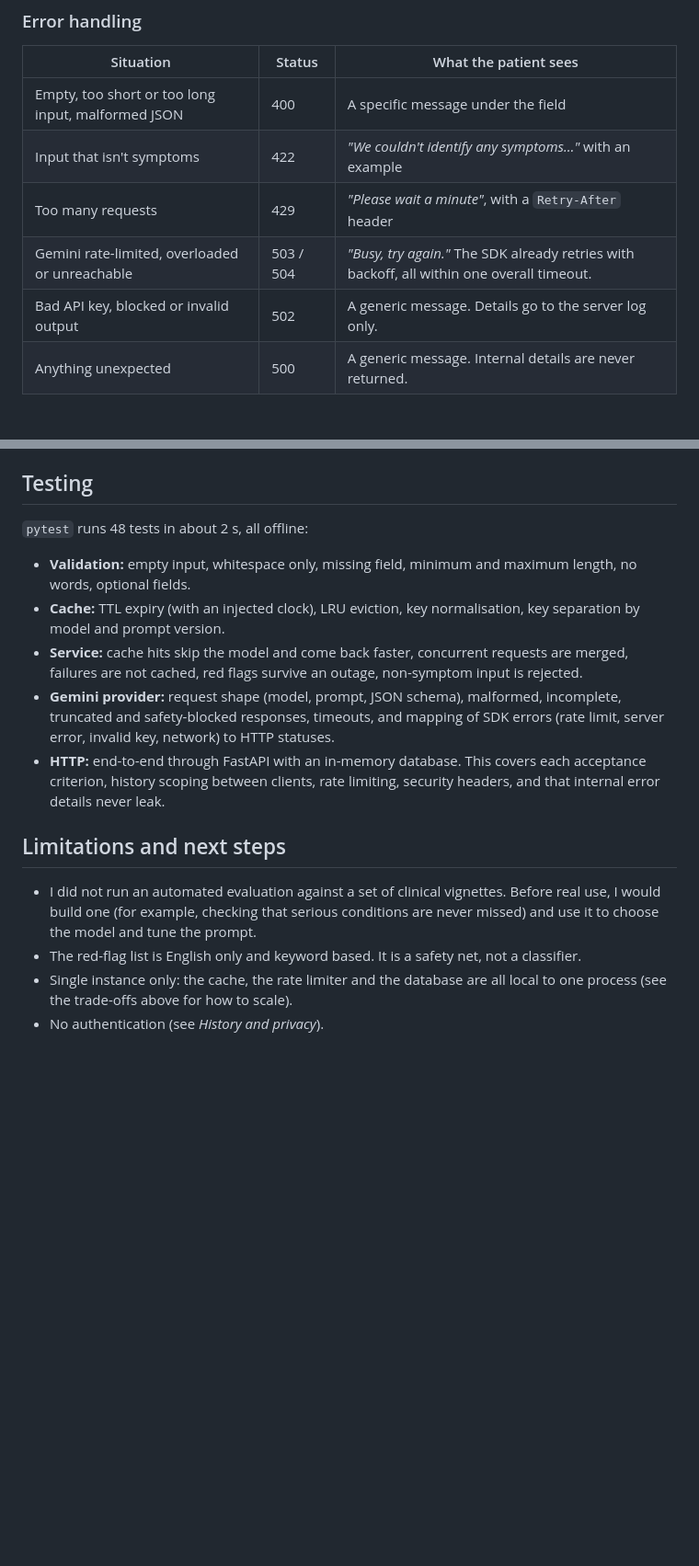
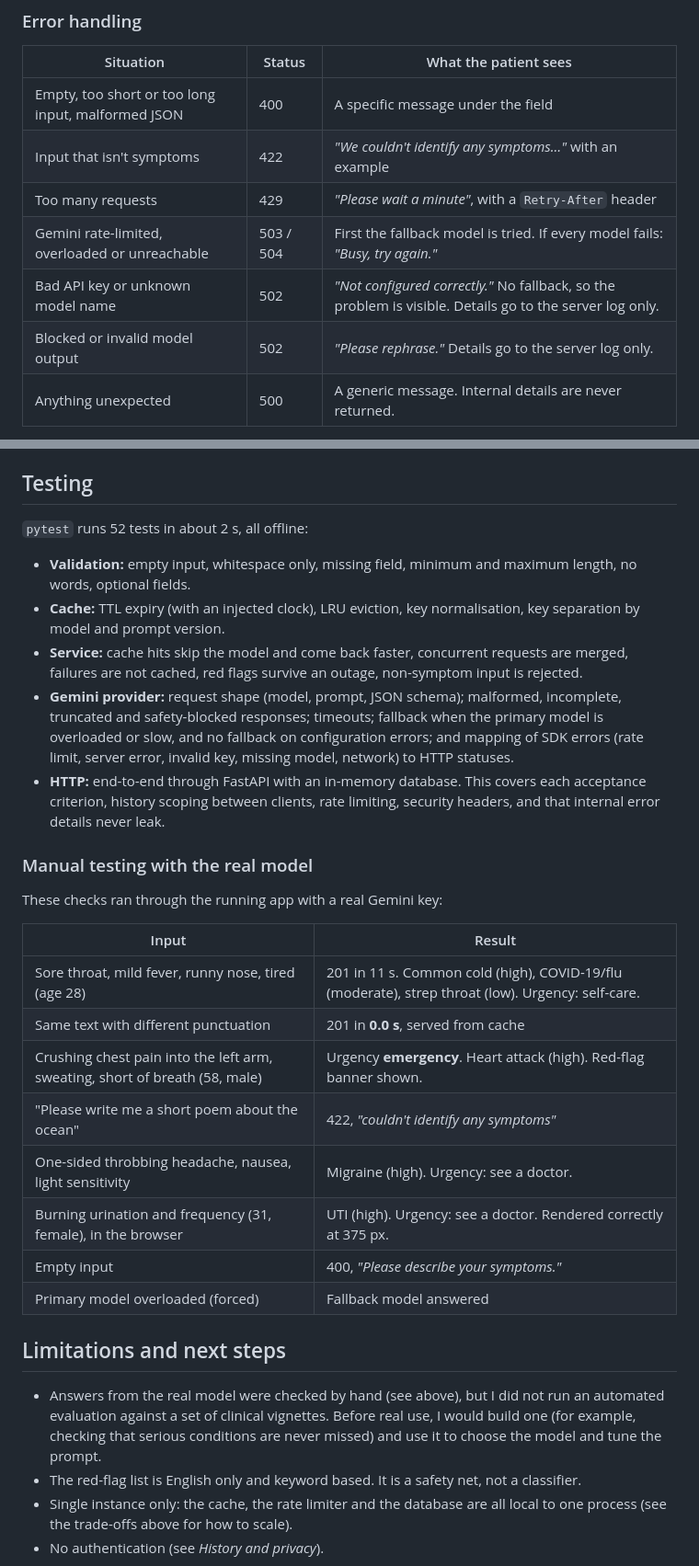
Before and after one commit to sricharanreddy20/healthai-symptom-checker, a Markdown page: README.md, 2 parts joined by grey strips. Shown at 92% size. GitHub-like rendering; blank space fills up the shorter version.

Commit message:
Document model comparison, fallback and live test results
Co-Authored-By: Claude Opus 5.5 <noreply@anthropic.com>

```diff
--- a/README.md
+++ b/README.md
@@ -139,8 +150,9 @@ All errors use one shape: `{ "error": { "code", "message", "details?" } }`. JSON
 | Empty, too short or too long input, malformed JSON | 400 | A specific message under the field |
 | Input that isn't symptoms | 422 | *"We couldn't identify any symptoms…"* with an example |
 | Too many requests | 429 | *"Please wait a minute"*, with a `Retry-After` header |
-| Gemini rate-limited, overloaded or unreachable | 503 / 504 | *"Busy, try again."* The SDK already retries with backoff, all within one overall timeout. |
-| Bad API key, blocked or invalid output | 502 | A generic message. Details go to the server log only. |
+| Gemini rate-limited, overloaded or unreachable | 503 / 504 | First the fallback model is tried. If every model fails: *"Busy, try again."* |
+| Bad API key or unknown model name | 502 | *"Not configured correctly."* No fallback, so the problem is visible. Details go to the server log only. |
+| Blocked or invalid model output | 502 | *"Please rephrase."* Details go to the server log only. |
 | Anything unexpected | 500 | A generic message. Internal details are never returned. |
 
 If the model fails but the red-flag screen matched, the error response still carries `details.redFlags`, and the UI shows the emergency warning.
@@ -154,17 +166,32 @@ If the model fails but the red-flag screen matched, the error response still car
 
 ## Testing
 
-`pytest` runs 48 tests in about 2 s, all offline:
+`pytest` runs 52 tests in about 2 s, all offline:
 
 - **Validation:** empty input, whitespace only, missing field, minimum and maximum length, no words, optional fields.
 - **Cache:** TTL expiry (with an injected clock), LRU eviction, key normalisation, key separation by model and prompt version.
 - **Service:** cache hits skip the model and come back faster, concurrent requests are merged, failures are not cached, red flags survive an outage, non-symptom input is rejected.
-- **Gemini provider:** request shape (model, prompt, JSON schema), malformed, incomplete, truncated and safety-blocked responses, timeouts, and mapping of SDK errors (rate limit, server error, invalid key, network) to HTTP statuses.
+- **Gemini provider:** request shape (model, prompt, JSON schema); malformed, incomplete, truncated and safety-blocked responses; timeouts; fallback when the primary model is overloaded or slow, and no fallback on configuration errors; and mapping of SDK errors (rate limit, server error, invalid key, missing model, network) to HTTP statuses.
 - **HTTP:** end-to-end through FastAPI with an in-memory database. This covers each acceptance criterion, history scoping between clients, rate limiting, security headers, and that internal error details never leak.
+
+### Manual testing with the real model
+
+These checks ran through the running app with a real Gemini key:
+
+| Input | Result |
+|---|---|
+| Sore throat, mild fever, runny nose, tired (age 28) | 201 in 11 s. Common cold (high), COVID-19/flu (moderate), strep throat (low). Urgency: self-care. |
+| Same text with different punctuation | 201 in **0.0 s**, served from cache |
+| Crushing chest pain into the left arm, sweating, short of breath (58, male) | Urgency **emergency**. Heart attack (high). Red-flag banner shown. |
+| "Please write me a short poem about the ocean" | 422, *"couldn't identify any symptoms"* |
+| One-sided throbbing headache, nausea, light sensitivity | Migraine (high). Urgency: see a doctor. |
+| Burning urination and frequency (31, female), in the browser | UTI (high). Urgency: see a doctor. Rendered correctly at 375 px. |
+| Empty input | 400, *"Please describe your symptoms."* |
+| Primary model overloaded (forced) | Fallback model answered |
 
 ## Limitations and next steps
 
-- I did not run an automated evaluation against a set of clinical vignettes. Before real use, I would build one (for example, checking that serious conditions are never missed) and use it to choose the model and tune the prompt.
+- Answers from the real model were checked by hand (see above), but I did not run an automated evaluation against a set of clinical vignettes. Before real use, I would build one (for example, checking that serious conditions are never missed) and use it to choose the model and tune the prompt.
 - The red-flag list is English only and keyword based. It is a safety net, not a classifier.
 - Single instance only: the cache, the rate limiter and the database are all local to one process (see the trade-offs above for how to scale).
 - No authentication (see *History and privacy*).
```
Also changed, not shown: other parts of README.md (+21 -6 lines).
